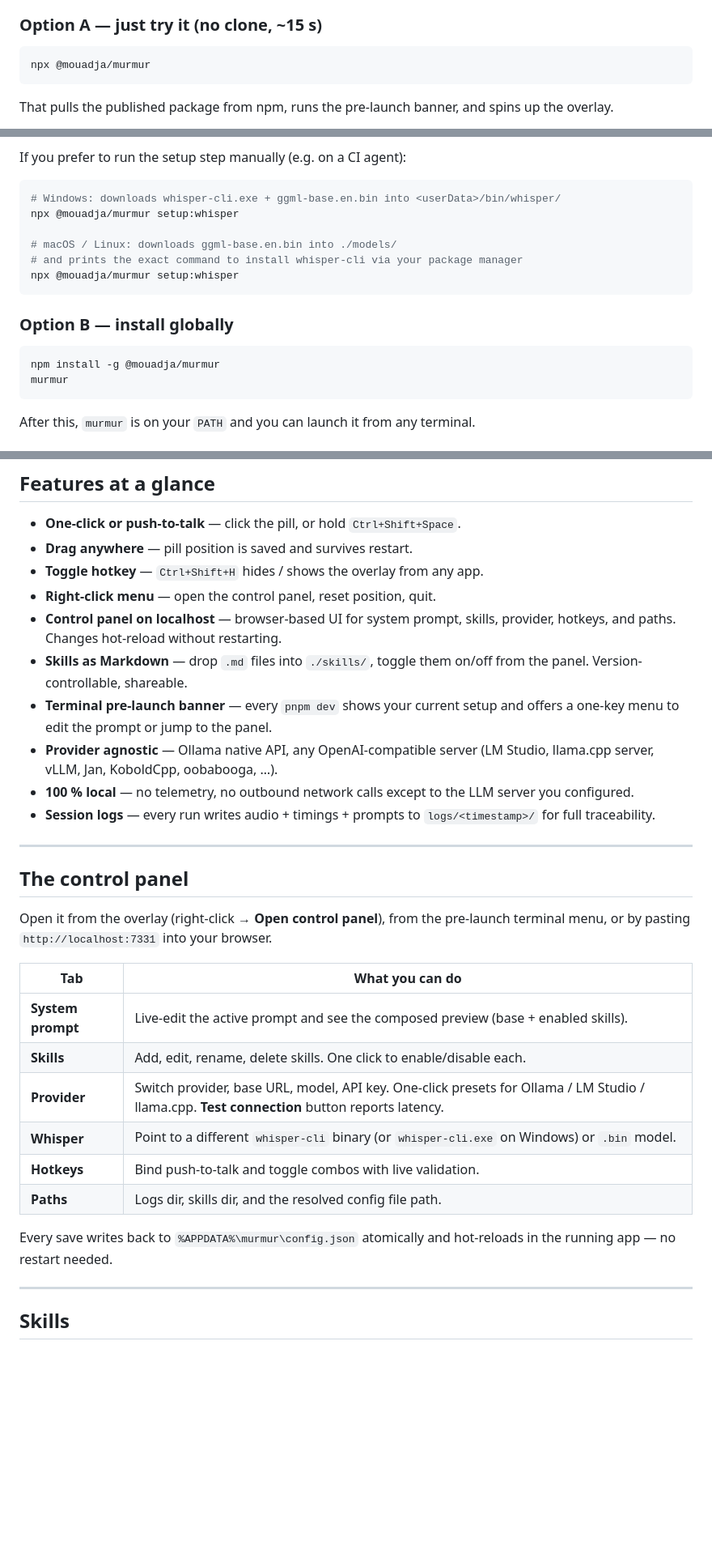
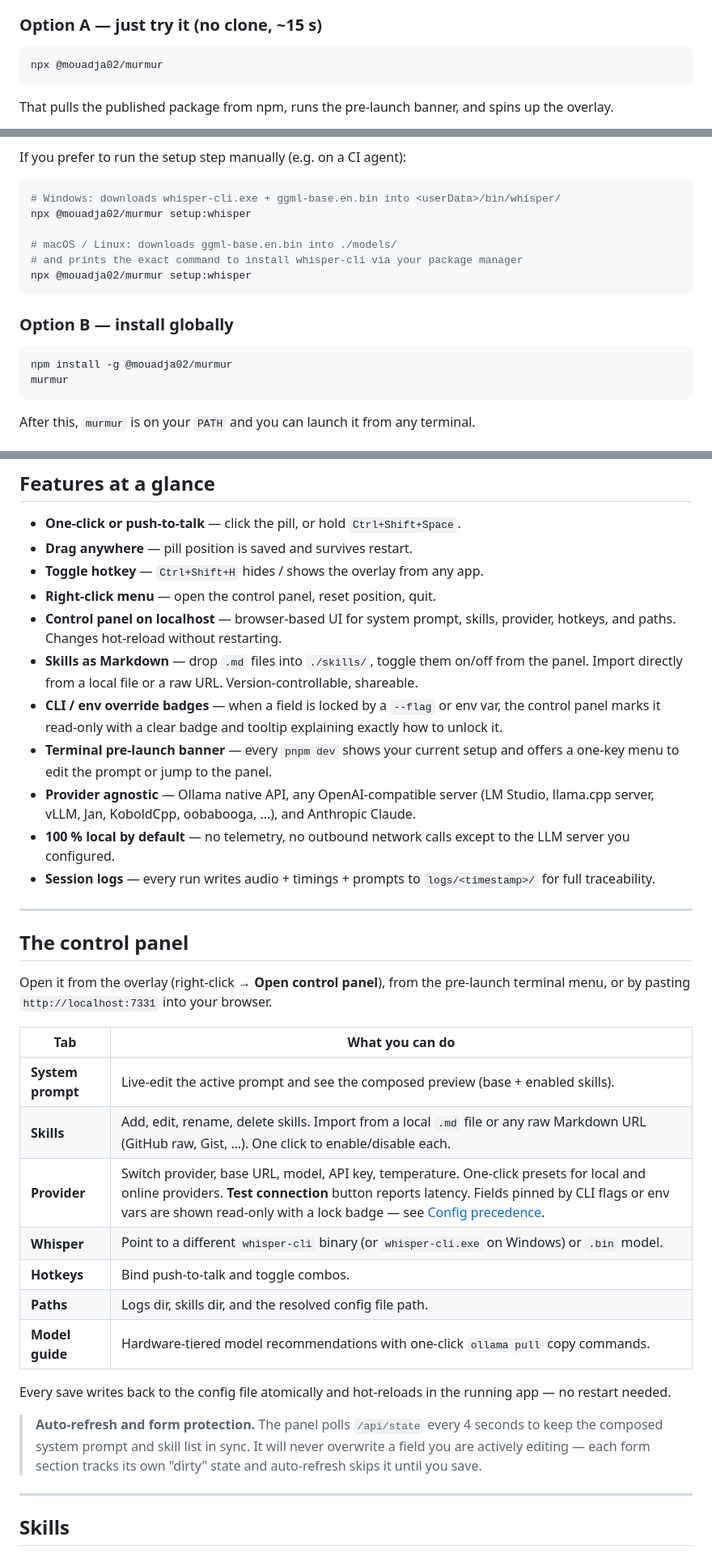
Before and after one commit to mouadja02/murmur, a Markdown page: README.md, 3 parts joined by grey strips. Shown at 81% size. GitHub-like rendering; blank space fills up the shorter version.

````diff
--- a/README.md
+++ b/README.md
@@ -44,7 +44,7 @@ You need **Node.js 20+**, a working microphone, and a local LLM server running s
 ### Option A — just try it (no clone, ~15 s)
 
 ```bash
-npx @mouadja/murmur
+npx @mouadja02/murmur
 ```
 
 That pulls the published package from npm, runs the pre-launch banner, and spins up the overlay.
@@ -67,17 +67,17 @@ If you prefer to run the setup step manually (e.g. on a CI agent):
 
 ```bash
 # Windows: downloads whisper-cli.exe + ggml-base.en.bin into <userData>/bin/whisper/
-npx @mouadja/murmur setup:whisper
+npx @mouadja02/murmur setup:whisper
 
 # macOS / Linux: downloads ggml-base.en.bin into ./models/
 # and prints the exact command to install whisper-cli via your package manager
-npx @mouadja/murmur setup:whisper
+npx @mouadja02/murmur setup:whisper
 ```
 
 ### Option B — install globally
 
 ```bash
-npm install -g @mouadja/murmur
+npm install -g @mouadja02/murmur
 murmur
 ```
 
@@ -140,10 +140,11 @@ Every session gets a timestamped folder under `logs/` with the WAV, the raw tran
 - **Toggle hotkey** — `Ctrl+Shift+H` hides / shows the overlay from any app.
 - **Right-click menu** — open the control panel, reset position, quit.
 - **Control panel on localhost** — browser-based UI for system prompt, skills, provider, hotkeys, and paths. Changes hot-reload without restarting.
-- **Skills as Markdown** — drop `.md` files into `./skills/`, toggle them on/off from the panel. Version-controllable, shareable.
+- **Skills as Markdown** — drop `.md` files into `./skills/`, toggle them on/off from the panel. Import directly from a local file or a raw URL. Version-controllable, shareable.
+- **CLI / env override badges** — when a field is locked by a `--flag` or env var, the control panel marks it read-only with a clear badge and tooltip explaining exactly how to unlock it.
 - **Terminal pre-launch banner** — every `pnpm dev` shows your current setup and offers a one-key menu to edit the prompt or jump to the panel.
-- **Provider agnostic** — Ollama native API, any OpenAI-compatible server (LM Studio, llama.cpp server, vLLM, Jan, KoboldCpp, oobabooga, …).
-- **100 % local** — no telemetry, no outbound network calls except to the LLM server you configured.
+- **Provider agnostic** — Ollama native API, any OpenAI-compatible server (LM Studio, llama.cpp server, vLLM, Jan, KoboldCpp, oobabooga, …), and Anthropic Claude.
+- **100 % local by default** — no telemetry, no outbound network calls except to the LLM server you configured.
 - **Session logs** — every run writes audio + timings + prompts to `logs/<timestamp>/` for full traceability.
 
 ---
@@ -155,13 +156,16 @@ Open it from the overlay (right-click → **Open control panel**), from the pre-
 | Tab | What you can do |
 | --- | --- |
 | **System prompt** | Live-edit the active prompt and see the composed preview (base + enabled skills). |
-| **Skills** | Add, edit, rename, delete skills. One click to enable/disable each. |
-| **Provider** | Switch provider, base URL, model, API key. One-click presets for Ollama / LM Studio / llama.cpp. **Test connection** button reports latency. |
+| **Skills** | Add, edit, rename, delete skills. Import from a local `.md` file or any raw Markdown URL (GitHub raw, Gist, …). One click to enable/disable each. |
+| **Provider** | Switch provider, base URL, model, API key, temperature. One-click presets for local and online providers. **Test connection** button reports latency. Fields pinned by CLI flags or env vars are shown read-only with a lock badge — see [Config precedence](#config-precedence). |
 | **Whisper** | Point to a different `whisper-cli` binary (or `whisper-cli.exe` on Windows) or `.bin` model. |
-| **Hotkeys** | Bind push-to-talk and toggle combos with live validation. |
+| **Hotkeys** | Bind push-to-talk and toggle combos. |
 | **Paths** | Logs dir, skills dir, and the resolved config file path. |
+| **Model guide** | Hardware-tiered model recommendations with one-click `ollama pull` copy commands. |
 
-Every save writes back to `%APPDATA%\murmur\config.json` atomically and hot-reloads in the running app — no restart needed.
+Every save writes back to the config file atomically and hot-reloads in the running app — no restart needed.
+
+> **Auto-refresh and form protection.** The panel polls `/api/state` every 4 seconds to keep the composed system prompt and skill list in sync. It will never overwrite a field you are actively editing — each form section tracks its own "dirty" state and auto-refresh skips it until you save.
 
 ---
 
````
Also changed, not shown: other parts of README.md (+48 -9 lines).
